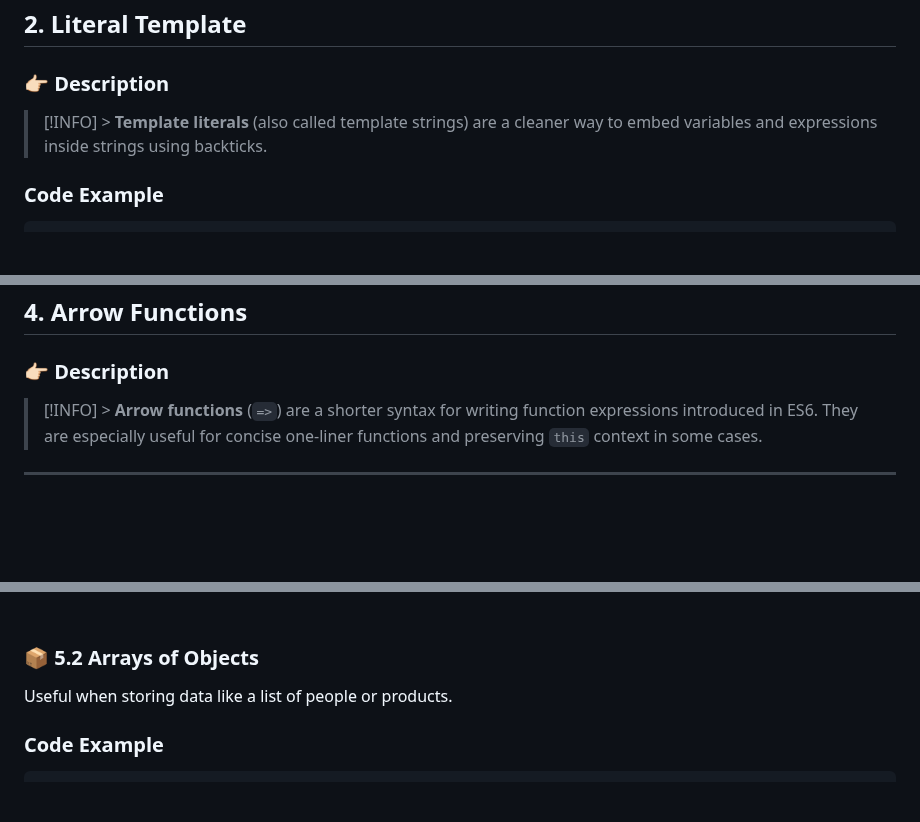
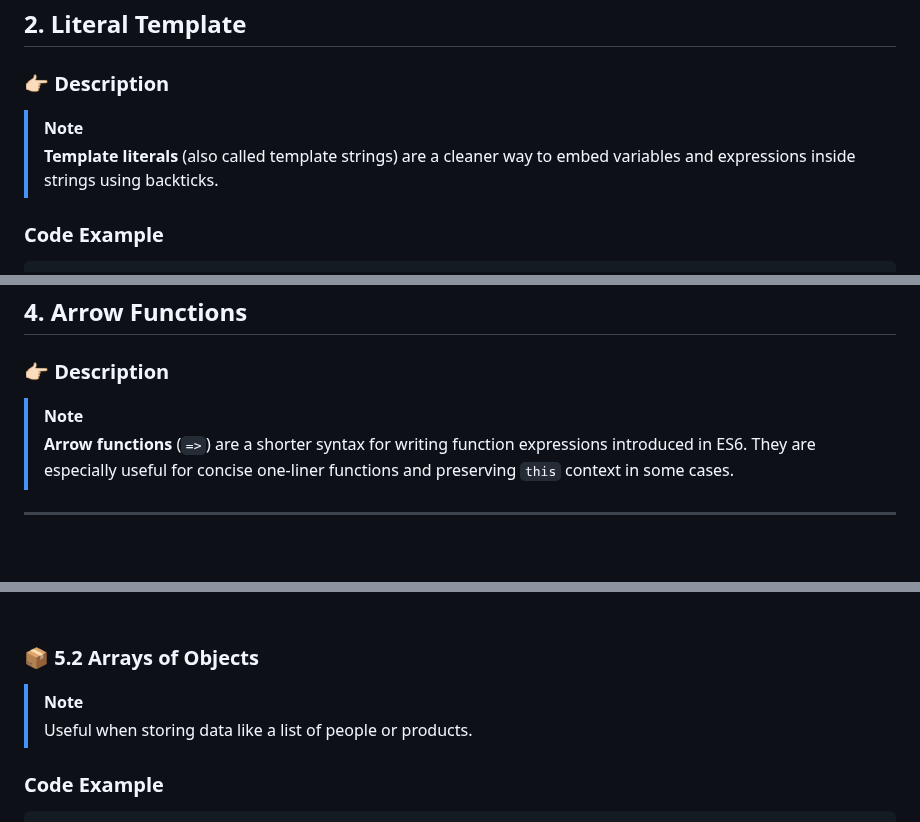
Before and after one commit to ChanVimean/ES6-For-React, a Markdown page: README.md, 3 parts joined by grey strips. Drawn GitHub-style; blank space fills up the shorter version.

Commit message:
New template

```diff
--- a/README.md
+++ b/README.md
@@ -101,7 +101,8 @@ console.log(age);
 
 ### 👉🏻 Description
 
-> [!INFO] > **Template literals** (also called template strings) are a cleaner way to embed variables and expressions inside strings using backticks.
+> [!Note]
+> **Template literals** (also called template strings) are a cleaner way to embed variables and expressions inside strings using backticks.
 
 ### Code Example
 
@@ -214,7 +215,8 @@ console.log(fullName);
 
 ### 👉🏻 Description
 
-> [!INFO] > **Arrow functions** (`=>`) are a shorter syntax for writing function expressions introduced in ES6. They are especially useful for concise one-liner functions and preserving `this` context in some cases.
+> [!Note]
+> **Arrow functions** (`=>`) are a shorter syntax for writing function expressions introduced in ES6. They are especially useful for concise one-liner functions and preserving `this` context in some cases.
 
 ---
 
@@ -308,7 +313,8 @@ console.log(mixedArray); // ["Hello", 42, true, null]
 
 ### 📦 5.2 Arrays of Objects
 
-Useful when storing data like a list of people or products.
+> [!Note]
+> Useful when storing data like a list of people or products.
 
 ### Code Example
 
```
Also changed, not shown: other parts of README.md (+51 -25 lines).
